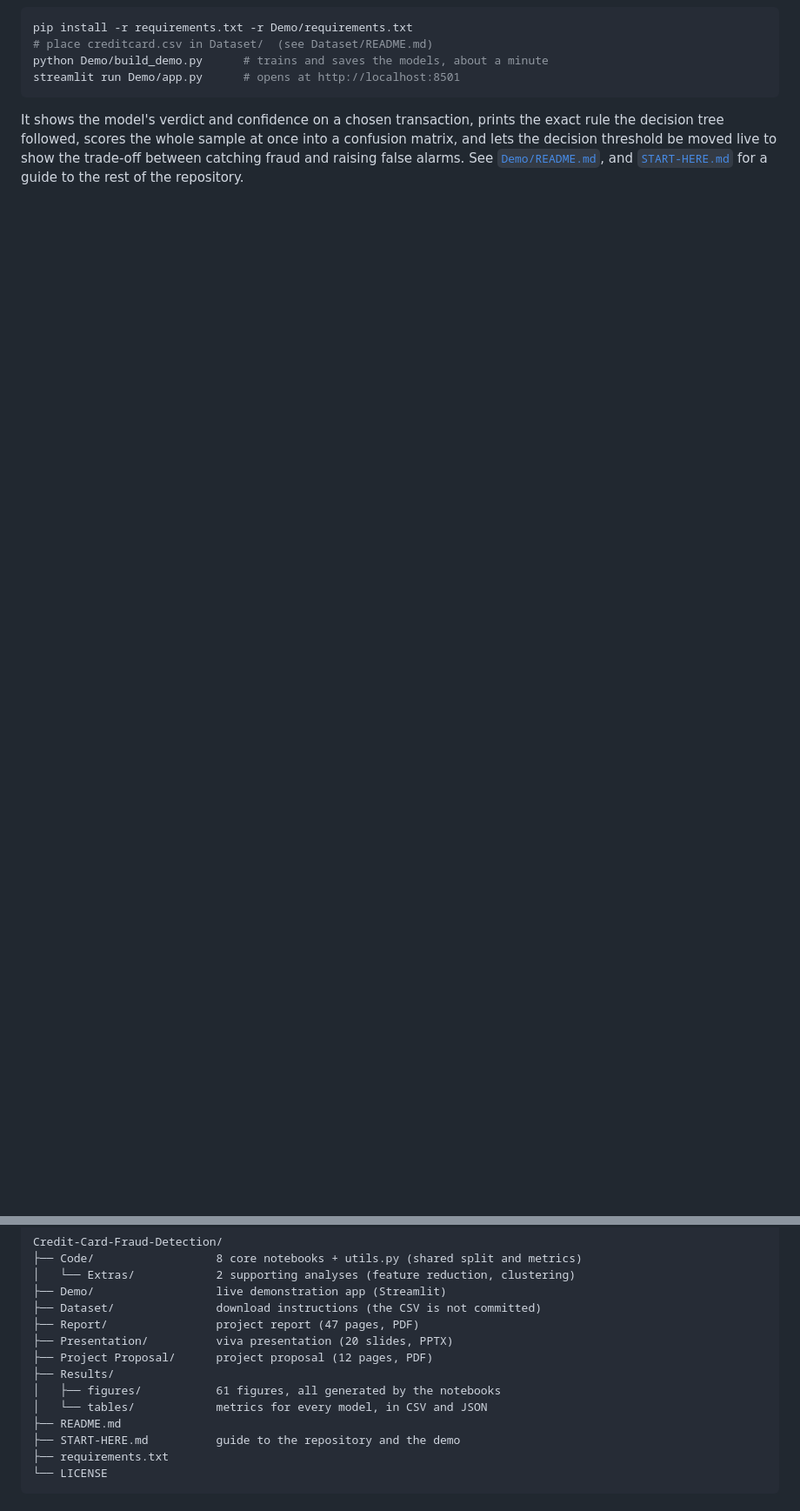
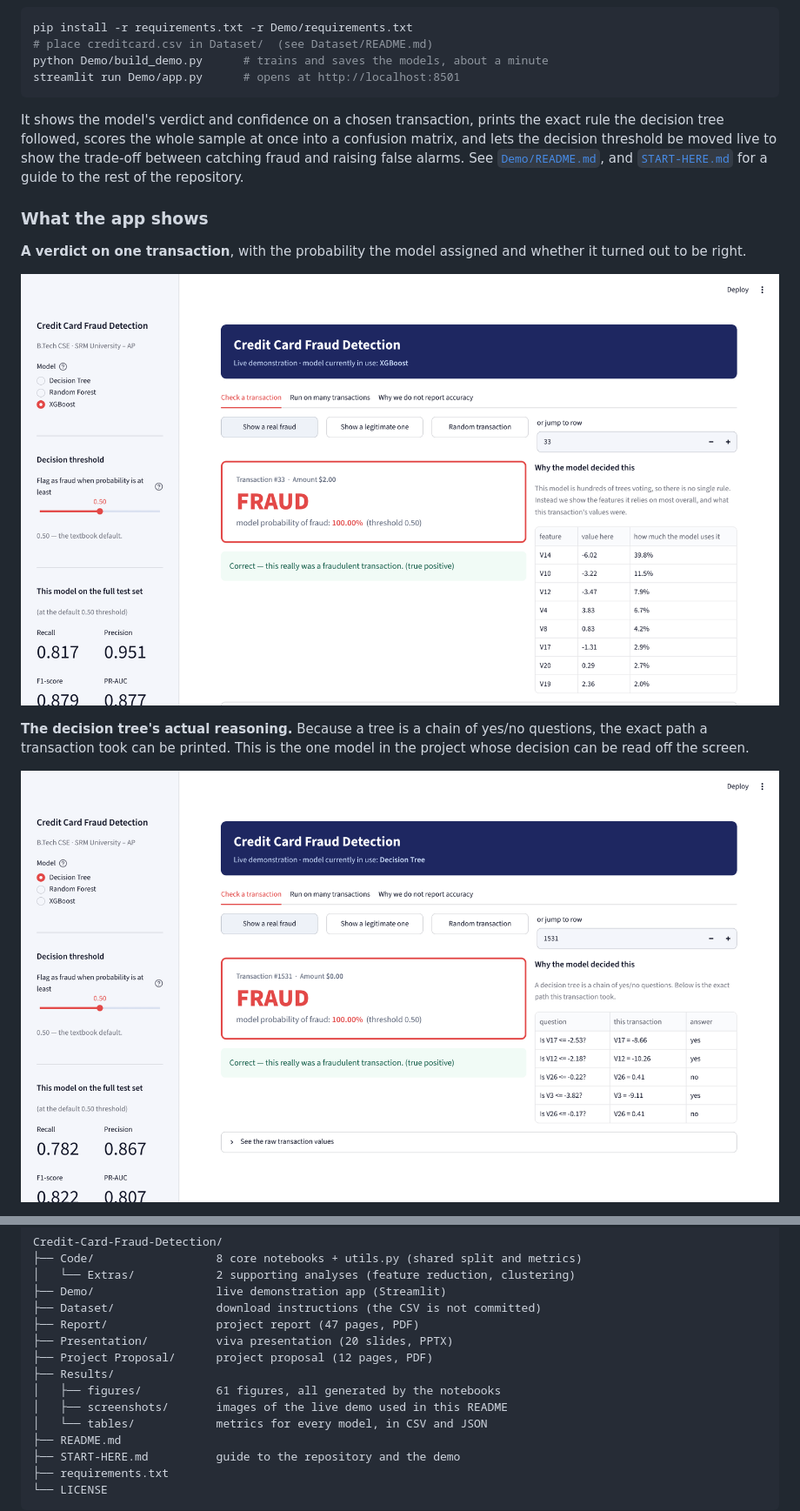
Before and after one commit to lakshay8toic/Credit-Card-Fraud-Detection, a Markdown page: README.md, 2 parts joined by grey strips. Shown at 87% size. GitHub-like rendering; pictures changed too: Results/screenshots/demo-decision-path.png (added), Results/screenshots/demo-verdict.png (added); blank space fills up the shorter version.

Commit message:
Add demo screenshots and GIF to README, note sampling bias in batch tab

```diff
--- a/README.md
+++ b/README.md
@@ -34,3 +36,17 @@ confusion matrix, and lets the decision threshold be moved live to show the
 trade-off between catching fraud and raising false alarms.
 See [`Demo/README.md`](Demo/README.md), and
 [`START-HERE.md`](START-HERE.md) for a guide to the rest of the repository.
+
+### What the app shows
+
+**A verdict on one transaction**, with the probability the model assigned and
+whether it turned out to be right.
+
+![Verdict on a single transaction](Results/screenshots/demo-verdict.png)
+
+**The decision tree's actual reasoning.** Because a tree is a chain of yes/no
+questions, the exact path a transaction took can be printed. This is the one
+model in the project whose decision can be read off the screen.
+
+![The decision path the tree followed](Results/screenshots/demo-decision-path.png)
+
@@ -451,6 +477,7 @@ Credit-Card-Fraud-Detection/
 ├── Project Proposal/      project proposal (12 pages, PDF)
 ├── Results/
 │   ├── figures/           61 figures, all generated by the notebooks
+│   ├── screenshots/       images of the live demo used in this README
 │   └── tables/            metrics for every model, in CSV and JSON
 ├── README.md
 ├── START-HERE.md          guide to the repository and the demo
```
Also changed, not shown: other parts of README.md (+12 -0 lines), Results/screenshots/demo-accuracy-trap.png (added), Results/screenshots/demo-batch-run.png (added), Results/screenshots/demo.gif (added), 1 other file.
